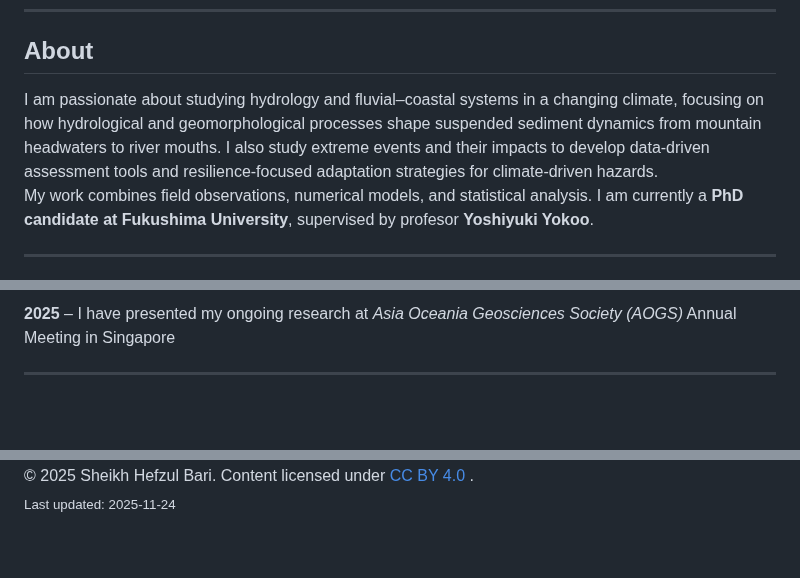
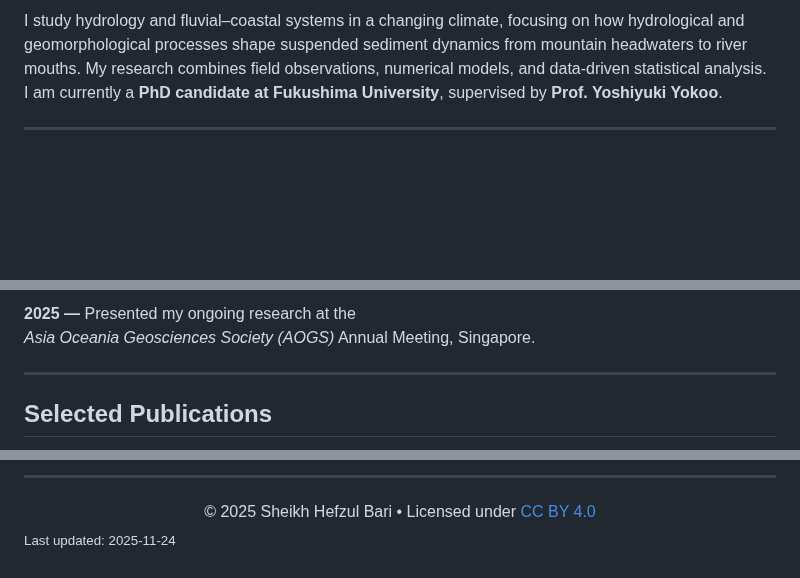
Before and after one commit to shbari/shbari.github.io, a Markdown page: index.md, 3 parts joined by grey strips. GitHub-like rendering; blank space fills up the shorter version.

Commit message:
Revise personal profile and research interests
Updated personal information and research details in index.md, including title, navbar links, and research interests.

```diff
--- a/index.md
+++ b/index.md
@@ -50,12 +71,11 @@
 
+<div style="text-align: justify;">
+I study hydrology and fluvial–coastal systems in a changing climate, focusing on how hydrological and geomorphological processes shape suspended sediment dynamics from mountain headwaters to river mouths.
+My research combines field observations, numerical models, and data-driven statistical analysis.
+</div>
 
-
-## About
 <div style="text-align: justify;">
-I am passionate about studying hydrology and fluvial–coastal systems in a changing climate, focusing on how hydrological and geomorphological processes shape suspended sediment dynamics from mountain headwaters to river mouths. I also study extreme events and their impacts to develop data-driven assessment tools and resilience-focused adaptation strategies for climate-driven hazards.
-</div>
-<div style="text-align: justify;">
-My work combines field observations, numerical models, and statistical analysis. I am currently a <b>PhD candidate at Fukushima University</b>, supervised by profesor <b>Yoshiyuki Yokoo</b>.
+I am currently a <b>PhD candidate at Fukushima University</b>, supervised by <b>Prof. Yoshiyuki Yokoo</b>.
 </div>
 
 ---
@@ -79,8 +96,9 @@ My work combines field observations, numerical models, and statistical analysis.
 </p>
 
-**2025** – I have presented my ongoing research at *Asia Oceania Geosciences Society (AOGS)* Annual Meeting in Singapore
+**2025 —** Presented my ongoing research at the
+*Asia Oceania Geosciences Society (AOGS)* Annual Meeting, Singapore.
 
 ---
 
-<!-- ========== SELECTED PUBLICATIONS ==========
+## <a name="publications"></a> Selected Publications
 
@@ -157,18 +157,11 @@ My work combines field observations, numerical models, and statistical analysis.
   </a>
+</p>
+
+---
+
+<div align="center" style="font-size:0.9em;">
+  © 2025 Sheikh Hefzul Bari • Licensed under
+  <a href="https://creativecommons.org/licenses/by/4.0/">CC BY 4.0</a>
 </div>
 
-
-
-
-
-
-
-<div style="text-align: center; font-size: 0.9em; margin-top: 20px;">
-  © 2025 Sheikh Hefzul Bari. Content licensed under
-  <a href="https://creativecommons.org/licenses/by/4.0/" target="_blank" rel="noopener noreferrer">
-    CC BY 4.0
-  </a>.
-</div>
-
-
 <sub>Last updated: 2025-11-24</sub>
```
Also changed, not shown: other parts of index.md (+98 -98 lines).
